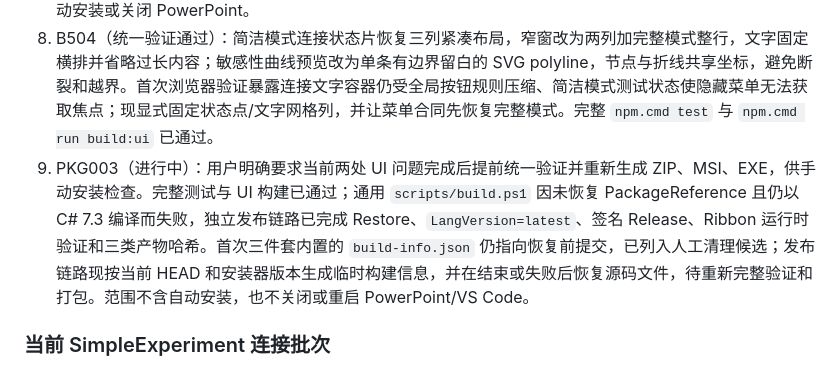
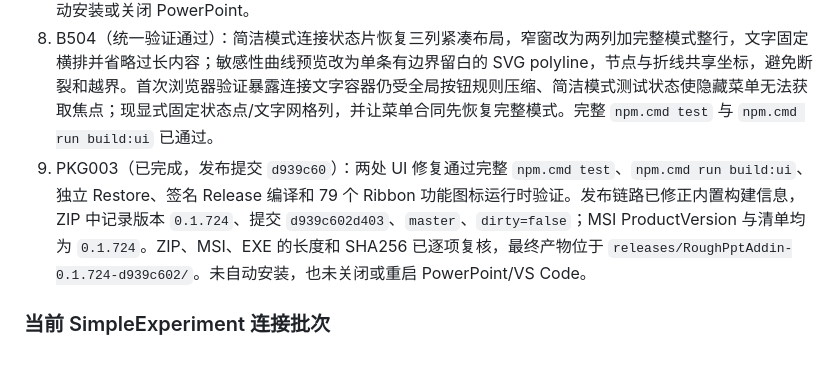
Before and after one commit to zlinkw/my_ppt_app, a Markdown page: docs/target-mode-plan.md, the part around the change. Rendered like a GitHub page.

Commit message:
docs: record verified release package

```diff
--- a/docs/target-mode-plan.md
+++ b/docs/target-mode-plan.md
@@ -93,7 +93,7 @@
 6. PKG001（已完成，实现提交 `ab02a49`）：用户明确要求生成最新版 ZIP、MSI、EXE。非破坏性发布脚本已补齐独立输出 NuGet restore、C# 新语法版本、ClickOnce 签名、Material Symbols TTF 嵌入和 per-user WiX 组件合同；`npm.cmd test`、`npm.cmd run build:ui`、Release 编译、Ribbon 图标验证及三种产物 SHA256 校验均通过。最终产物位于 `releases/RoughPptAddin-0.1.22-ab02a492/`，未自动安装。
 7. PKG002（已完成，实现提交 `1c1ac8b`）：用户安装 MSI 时出现 “A newer Rough PPT Add-in is already installed.”。根因是本机已安装 `0.1.695` 高于恢复仓按当前提交数生成的 `0.1.22`。本批使用持久化 `installerVersionBaseline=0.1.695` 加当前提交数恢复版本单调性，并由共享解析器覆盖两条打包链路；UpgradeCode、覆盖安装、per-user 范围、三种入口及现有插件数据保持不变。旧版到恢复后首个构建的回归合同、完整 `npm.cmd test`、`npm.cmd run build:ui`、Release、Ribbon、MSI ProductVersion `0.1.719` 和三种产物 SHA256 均通过；最终产物位于 `releases/RoughPptAddin-0.1.719-1c1ac8b2/`，未自动安装或关闭 PowerPoint。
 8. B504（统一验证通过）：简洁模式连接状态片恢复三列紧凑布局，窄窗改为两列加完整模式整行，文字固定横排并省略过长内容；敏感性曲线预览改为单条有边界留白的 SVG polyline，节点与折线共享坐标，避免断裂和越界。首次浏览器验证暴露连接文字容器仍受全局按钮规则压缩、简洁模式测试状态使隐藏菜单无法获取焦点；现显式固定状态点/文字网格列，并让菜单合同先恢复完整模式。完整 `npm.cmd test` 与 `npm.cmd run build:ui` 已通过。
-9. PKG003（进行中）：用户明确要求当前两处 UI 问题完成后提前统一验证并重新生成 ZIP、MSI、EXE，供手动安装检查。完整测试与 UI 构建已通过；通用 `scripts/build.ps1` 因未恢复 PackageReference 且仍以 C# 7.3 编译而失败，独立发布链路已完成 Restore、`LangVersion=latest`、签名 Release、Ribbon 运行时验证和三类产物哈希。首次三件套内置的 `build-info.json` 仍指向恢复前提交，已列入人工清理候选；发布链路现按当前 HEAD 和安装器版本生成临时构建信息，并在结束或失败后恢复源码文件，待重新完整验证和打包。范围不含自动安装，也不关闭或重启 PowerPoint/VS Code。
+9. PKG003（已完成，发布提交 `d939c60`）：两处 UI 修复通过完整 `npm.cmd test`、`npm.cmd run build:ui`、独立 Restore、签名 Release 编译和 79 个 Ribbon 功能图标运行时验证。发布链路已修正内置构建信息，ZIP 中记录版本 `0.1.724`、提交 `d939c602d403`、`master`、`dirty=false`；MSI ProductVersion 与清单均为 `0.1.724`。ZIP、MSI、EXE 的长度和 SHA256 已逐项复核，最终产物位于 `releases/RoughPptAddin-0.1.724-d939c602/`。未自动安装，也未关闭或重启 PowerPoint/VS Code。
 
 ### 当前 SimpleExperiment 连接批次
 
```
